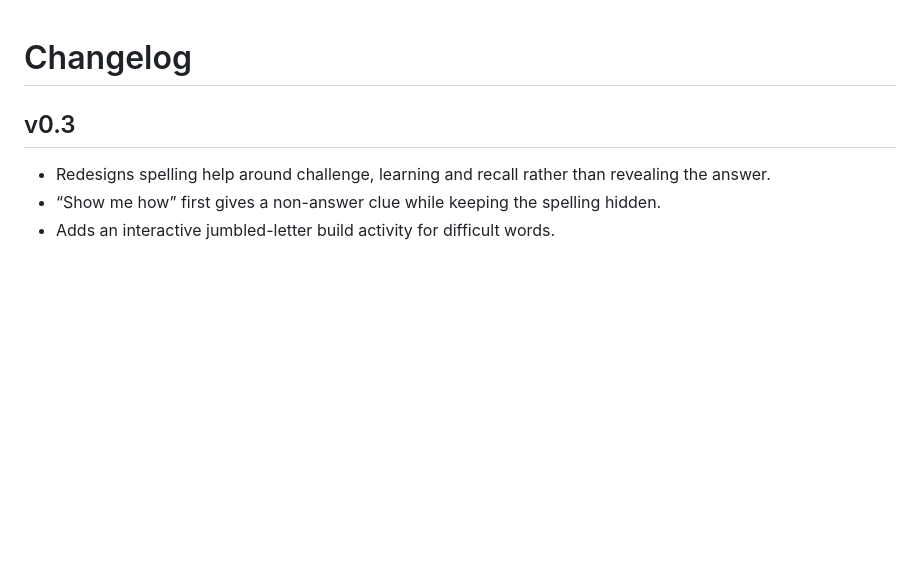
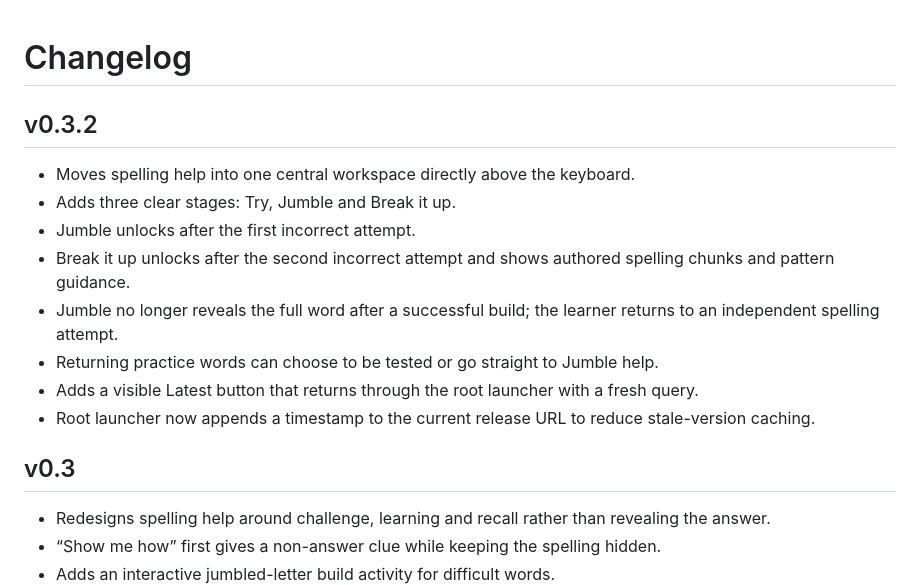
Before and after one commit to miander02/kids-games, a Markdown page: CHANGELOG.md, the part around the change. GitHub-like rendering; blank space fills up the shorter version.

Commit message:
Document v0.3.2

```diff
--- a/CHANGELOG.md
+++ b/CHANGELOG.md
@@ -1,4 +1,14 @@
 # Changelog
+
+## v0.3.2
+- Moves spelling help into one central workspace directly above the keyboard.
+- Adds three clear stages: Try, Jumble and Break it up.
+- Jumble unlocks after the first incorrect attempt.
+- Break it up unlocks after the second incorrect attempt and shows authored spelling chunks and pattern guidance.
+- Jumble no longer reveals the full word after a successful build; the learner returns to an independent spelling attempt.
+- Returning practice words can choose to be tested or go straight to Jumble help.
+- Adds a visible Latest button that returns through the root launcher with a fresh query.
+- Root launcher now appends a timestamp to the current release URL to reduce stale-version caching.
 
 ## v0.3
 - Redesigns spelling help around challenge, learning and recall rather than revealing the answer.
```
